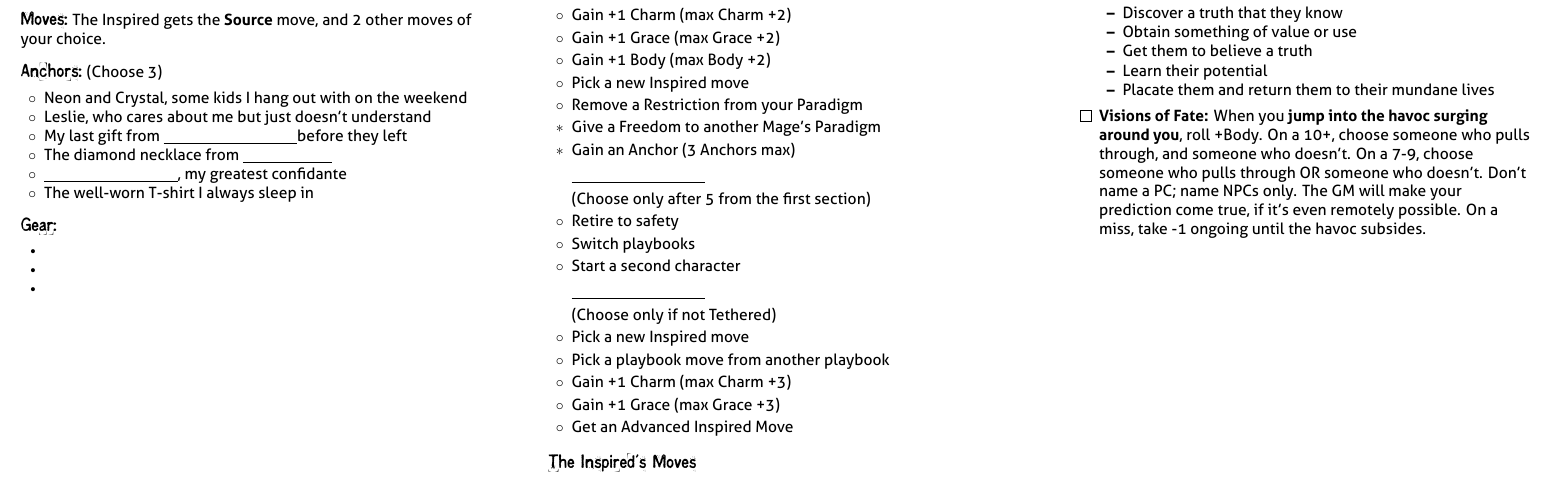
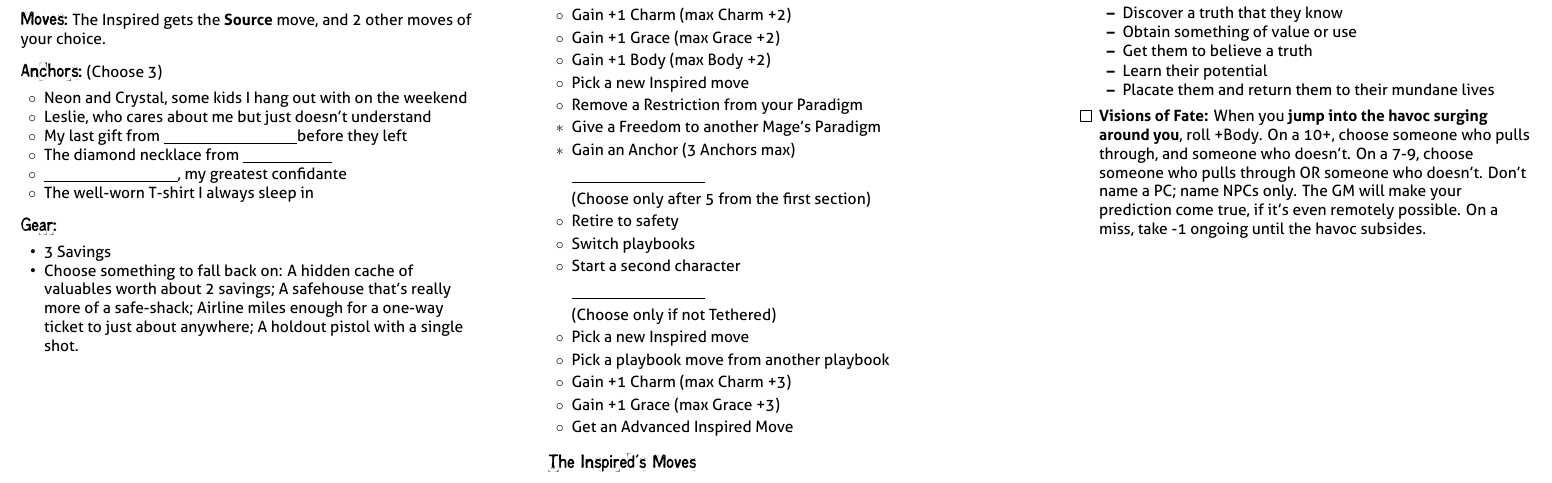
Before and after one commit to epw/consensus, a LaTeX document (inspired.tex): part of page 2 of 2, cut so that both start at the same text. Compiled offline with LuaLaTeX.

Commit message:
Added new gear

```diff
--- a/inspired.tex
+++ b/inspired.tex
@@ -38,9 +38,8 @@ Will +0, Wits +1, Charm +0, Grace +2, Body +0
 \item The well-worn T-shirt I always sleep in
 }
 \renewcommand{\Gear}{
-\item
-\item
-\item
+\item 3 Savings
+\item Choose something to fall back on: A hidden cache of valuables worth about 2 savings; A safehouse that’s really more of a safe-shack; Airline miles enough for a one-way ticket to just about anywhere; A holdout pistol with a single shot.
 }
 \renewcommand{\StatsSpaceAdjust}{4em}
 \renewcommand{\BasicAdvancements}{
```
